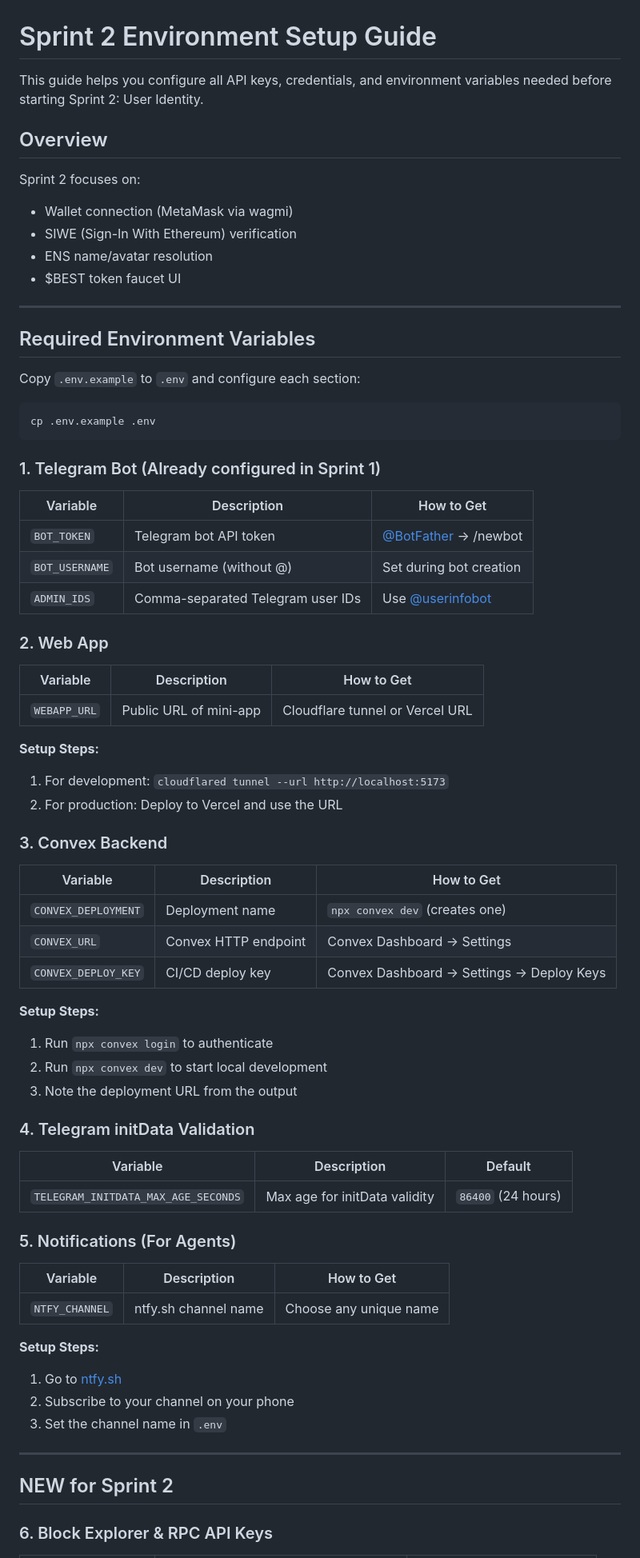
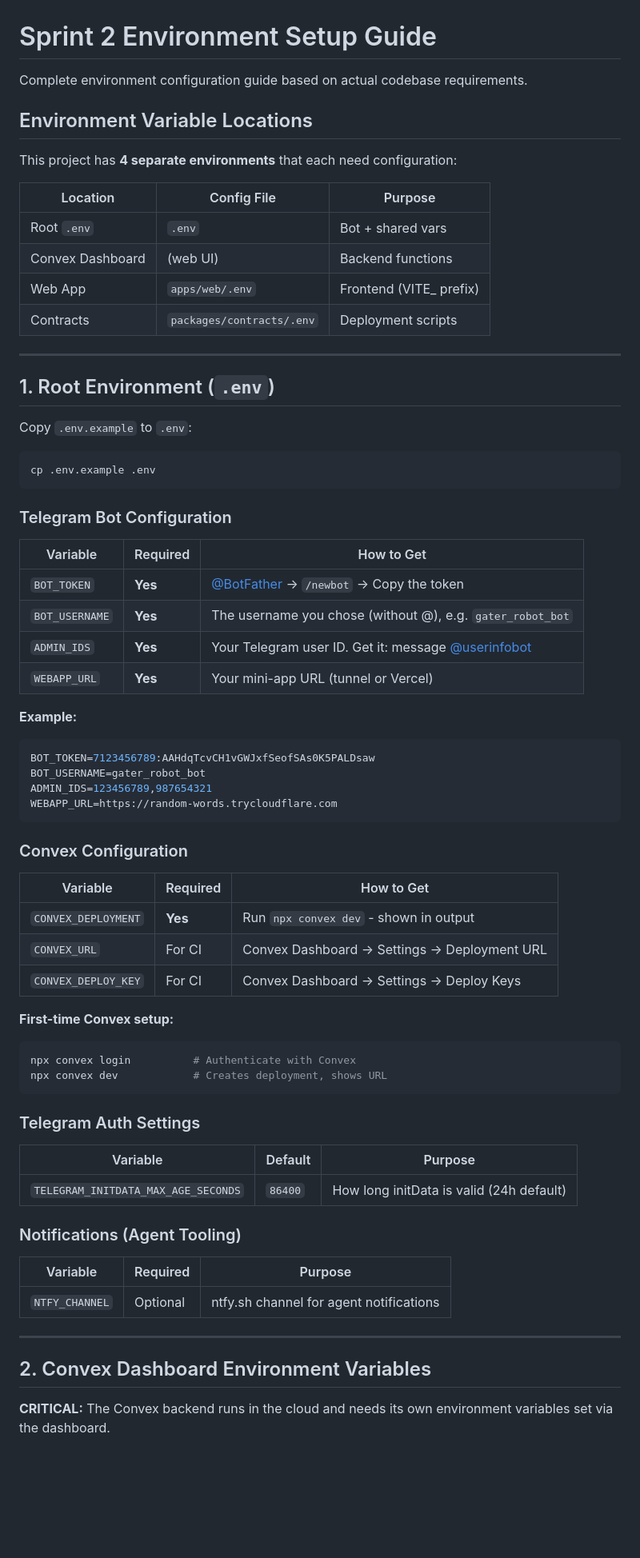
Before and after one commit to Gater-Robot/gater-robot, a Markdown page: docs/SPRINT2_SETUP.md, the part around one of its changes. Shown at 80% size. Drawn GitHub-style; blank space fills up the shorter version.

````diff
--- a/docs/SPRINT2_SETUP.md
+++ b/docs/SPRINT2_SETUP.md
@@ -1,76 +1,74 @@
 # Sprint 2 Environment Setup Guide
 
-This guide helps you configure all API keys, credentials, and environment variables needed before starting Sprint 2: User Identity.
+Complete environment configuration guide based on actual codebase requirements.
 
-## Overview
+## Environment Variable Locations
 
-Sprint 2 focuses on:
-- Wallet connection (MetaMask via wagmi)
-- SIWE (Sign-In With Ethereum) verification
-- ENS name/avatar resolution
-- $BEST token faucet UI
+This project has **4 separate environments** that each need configuration:
+
+| Location | Config File | Purpose |
+|----------|-------------|---------|
+| Root `.env` | `.env` | Bot + shared vars |
+| Convex Dashboard | (web UI) | Backend functions |
+| Web App | `apps/web/.env` | Frontend (VITE_ prefix) |
+| Contracts | `packages/contracts/.env` | Deployment scripts |
 
 ---
 
-## Required Environment Variables
+## 1. Root Environment (`.env`)
 
-Copy `.env.example` to `.env` and configure each section:
+Copy `.env.example` to `.env`:
 
 ```bash
 cp .env.example .env
 ```
 
-### 1. Telegram Bot (Already configured in Sprint 1)
+### Telegram Bot Configuration
 
-| Variable | Description | How to Get |
-|----------|-------------|------------|
-| `BOT_TOKEN` | Telegram bot API token | [@BotFather](https://t.me/BotFather) → /newbot |
-| `BOT_USERNAME` | Bot username (without @) | Set during bot creation |
-| `ADMIN_IDS` | Comma-separated Telegram user IDs | Use [@userinfobot](https://t.me/userinfobot) |
+| Variable | Required | How to Get |
+|----------|----------|------------|
+| `BOT_TOKEN` | **Yes** | [@BotFather](https://t.me/BotFather) → `/newbot` → Copy the token |
+| `BOT_USERNAME` | **Yes** | The username you chose (without @), e.g. `gater_robot_bot` |
+| `ADMIN_IDS` | **Yes** | Your Telegram user ID. Get it: message [@userinfobot](https://t.me/userinfobot) |
+| `WEBAPP_URL` | **Yes** | Your mini-app URL (tunnel or Vercel) |
 
-### 2. Web App
+**Example:**
+```bash
+BOT_TOKEN=7123456789:AAHdqTcvCH1vGWJxfSeofSAs0K5PALDsaw
+BOT_USERNAME=gater_robot_bot
+ADMIN_IDS=123456789,987654321
+WEBAPP_URL=https://random-words.trycloudflare.com
+```
 
-| Variable | Description | How to Get |
-|----------|-------------|------------|
-| `WEBAPP_URL` | Public URL of mini-app | Cloudflare tunnel or Vercel URL |
+### Convex Configuration
 
-**Setup Steps:**
-1. For development: `cloudflared tunnel --url http://localhost:5173`
-2. For production: Deploy to Vercel and use the URL
+| Variable | Required | How to Get |
+|----------|----------|------------|
+| `CONVEX_DEPLOYMENT` | **Yes** | Run `npx convex dev` - shown in output |
+| `CONVEX_URL` | For CI | Convex Dashboard → Settings → Deployment URL |
+| `CONVEX_DEPLOY_KEY` | For CI | Convex Dashboard → Settings → Deploy Keys |
 
-### 3. Convex Backend
+**First-time Convex setup:**
+```bash
+npx convex login          # Authenticate with Convex
+npx convex dev            # Creates deployment, shows URL
+```
 
-| Variable | Description | How to Get |
-|----------|-------------|------------|
-| `CONVEX_DEPLOYMENT` | Deployment name | `npx convex dev` (creates one) |
-| `CONVEX_URL` | Convex HTTP endpoint | Convex Dashboard → Settings |
-| `CONVEX_DEPLOY_KEY` | CI/CD deploy key | Convex Dashboard → Settings → Deploy Keys |
+### Telegram Auth Settings
 
-**Setup Steps:**
-1. Run `npx convex login` to authenticate
-2. Run `npx convex dev` to start local development
-3. Note the deployment URL from the output
+| Variable | Default | Purpose |
+|----------|---------|---------|
+| `TELEGRAM_INITDATA_MAX_AGE_SECONDS` | `86400` | How long initData is valid (24h default) |
 
-### 4. Telegram initData Validation
+### Notifications (Agent Tooling)
 
-| Variable | Description | Default |
-|----------|-------------|---------|
-| `TELEGRAM_INITDATA_MAX_AGE_SECONDS` | Max age for initData validity | `86400` (24 hours) |
-
-### 5. Notifications (For Agents)
-
-| Variable | Description | How to Get |
-|----------|-------------|------------|
-| `NTFY_CHANNEL` | ntfy.sh channel name | Choose any unique name |
-
-**Setup Steps:**
-1. Go to [ntfy.sh](https://ntfy.sh)
-2. Subscribe to your channel on your phone
-3. Set the channel name in `.env`
+| Variable | Required | Purpose |
+|----------|----------|---------|
+| `NTFY_CHANNEL` | Optional | ntfy.sh channel for agent notifications |
 
 ---
 
-## NEW for Sprint 2
+## 2. Convex Dashboard Environment Variables
 
-### 6. Block Explorer & RPC API Keys
+**CRITICAL:** The Convex backend runs in the cloud and needs its own environment variables set via the dashboard.
 
````
Also changed, not shown: other parts of docs/SPRINT2_SETUP.md (+201 -125 lines).
